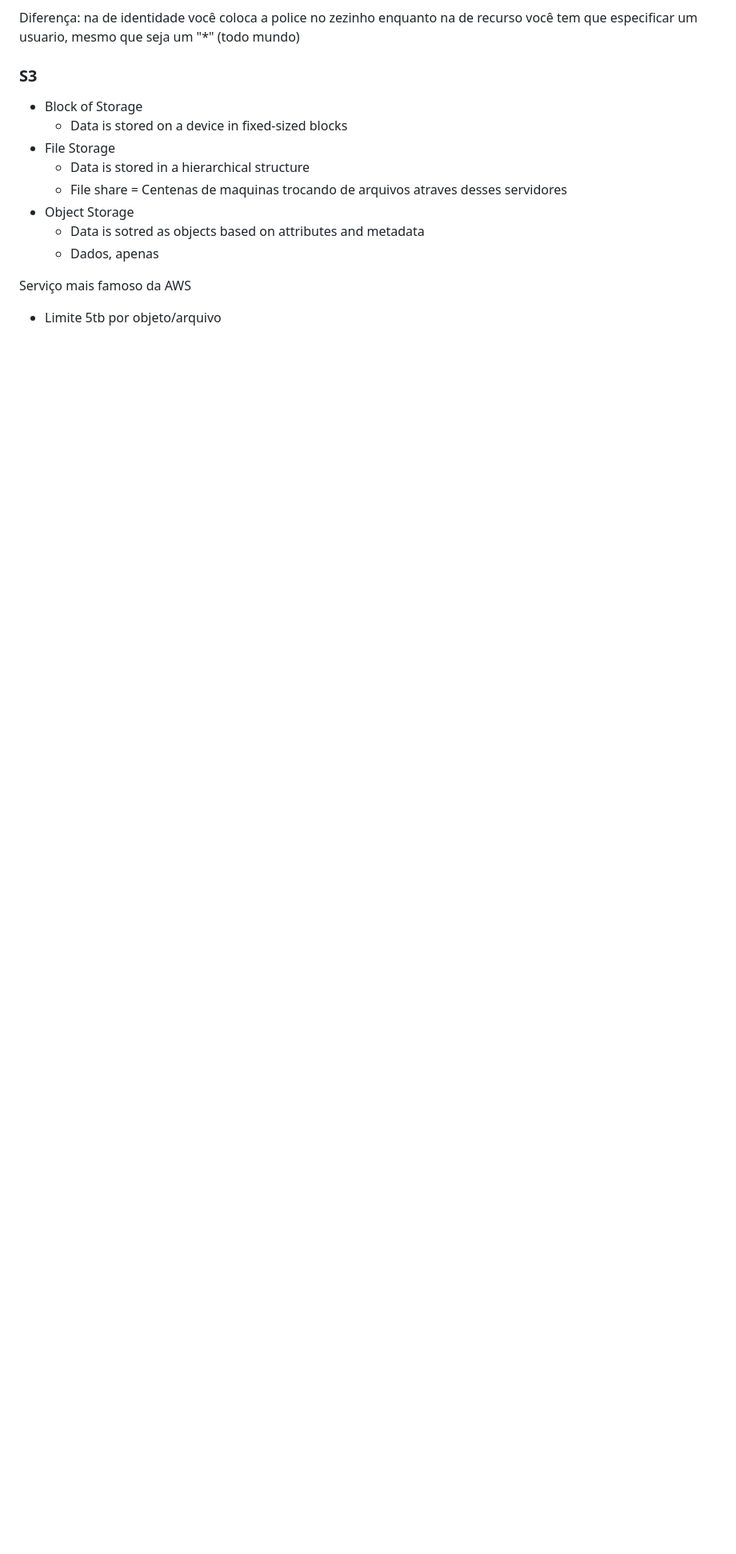
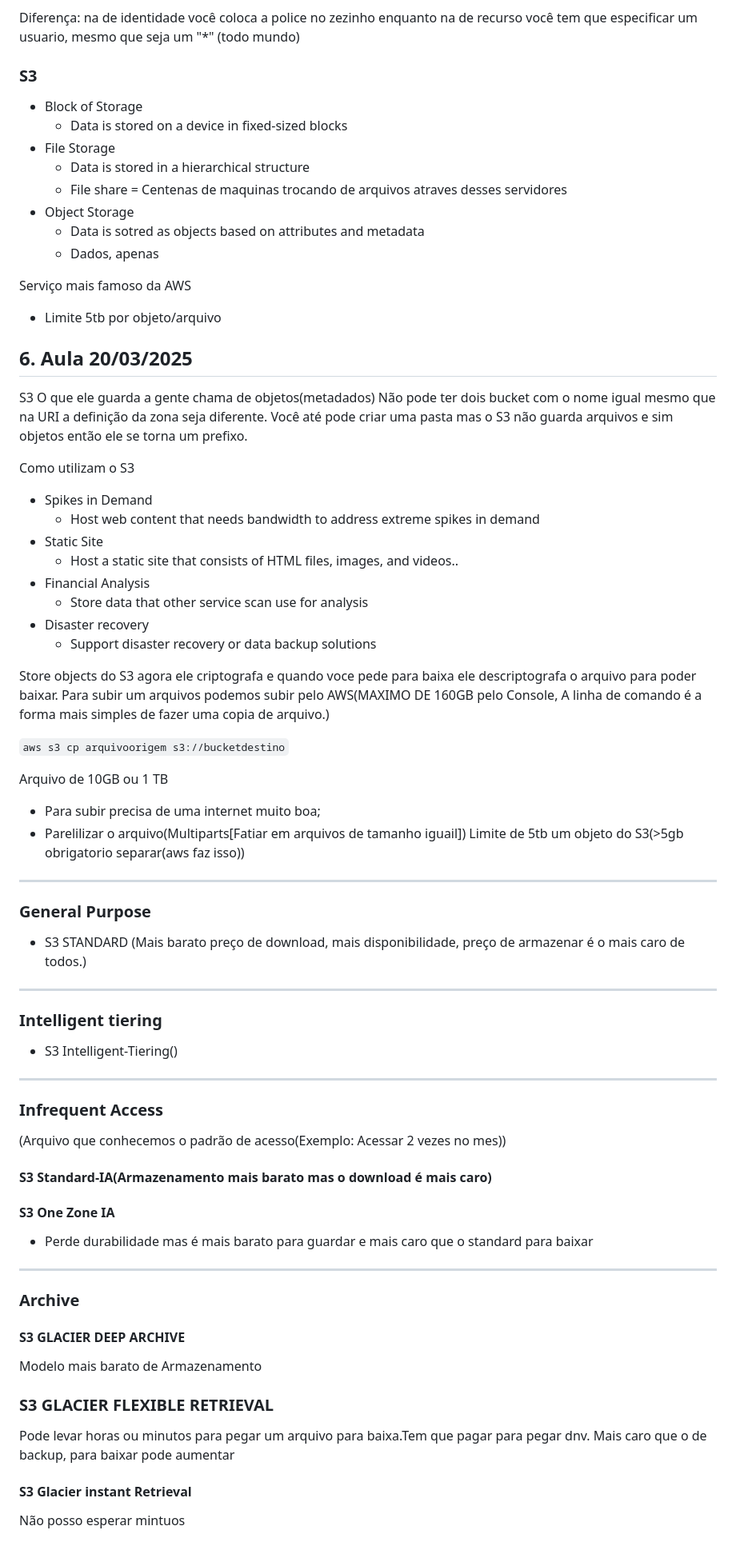
Before and after one commit to LuizMafraJNR/das2-2025, a Markdown page: README.md, the part around the change. Shown: that part at 80% size. GitHub-like rendering; blank space fills up the shorter version.

Commit message:
aula 20/03/2025

````diff
--- a/README.md
+++ b/README.md
@@ -109,3 +109,59 @@ Diferença: na de identidade você coloca a police no zezinho enquanto na de rec
 
 Serviço mais famoso da AWS
 - Limite 5tb por objeto/arquivo
+
+
+## 6. Aula 20/03/2025
+
+S3 O que ele guarda a gente chama de objetos(metadados)
+Não pode ter dois bucket com o nome igual mesmo que na URI a definição da zona seja diferente.
+Você até pode criar uma pasta mas o S3 não guarda arquivos e sim objetos então ele se torna um prefixo.
+
+Como utilizam o S3
+- Spikes in Demand
+    - Host web content that needs bandwidth to address extreme spikes in demand
+- Static Site
+    - Host a static site that consists of HTML files, images, and videos..
+- Financial Analysis
+    - Store data that other service scan use for analysis
+- Disaster recovery
+    - Support disaster recovery or data backup solutions
+
+
+
+Store objects do S3 agora ele criptografa e quando voce pede para baixa ele descriptografa o arquivo para poder baixar.
+Para subir um arquivos podemos subir pelo AWS(MAXIMO DE 160GB pelo Console, A linha de comando é a forma mais simples de fazer uma copia de arquivo.)
+
+```aws s3 cp arquivoorigem s3://bucketdestino```
+
+Arquivo de 10GB ou 1 TB
+- Para subir precisa de uma internet muito boa;
+- Parelilizar o arquivo(Multiparts[Fatiar em arquivos de tamanho iguail])
+Limite de 5tb um objeto do S3(>5gb obrigatorio separar(aws faz isso))
+
+---
+### General Purpose
+- S3 STANDARD (Mais barato preço de download, mais disponibilidade, preço de armazenar é o mais caro de todos.)
+---
+### Intelligent tiering
+- S3 Intelligent-Tiering()
+
+---
+### Infrequent Access
+(Arquivo que conhecemos o padrão de acesso(Exemplo: Acessar 2 vezes no mes))
+
+#### S3 Standard-IA(Armazenamento mais barato mas o download é mais caro)
+
+#### S3 One Zone IA
+- Perde durabilidade mas é mais barato para guardar e mais caro que o standard para baixar
+---
+### Archive
+
+#### S3 GLACIER DEEP ARCHIVE
+Modelo mais barato de Armazenamento
+
+### S3 GLACIER FLEXIBLE RETRIEVAL
+Pode levar horas ou minutos para pegar um arquivo para baixa.Tem que pagar para pegar dnv. Mais caro que o de backup, para baixar pode aumentar
+
+#### S3 Glacier instant Retrieval
+Não posso esperar mintuos
````
